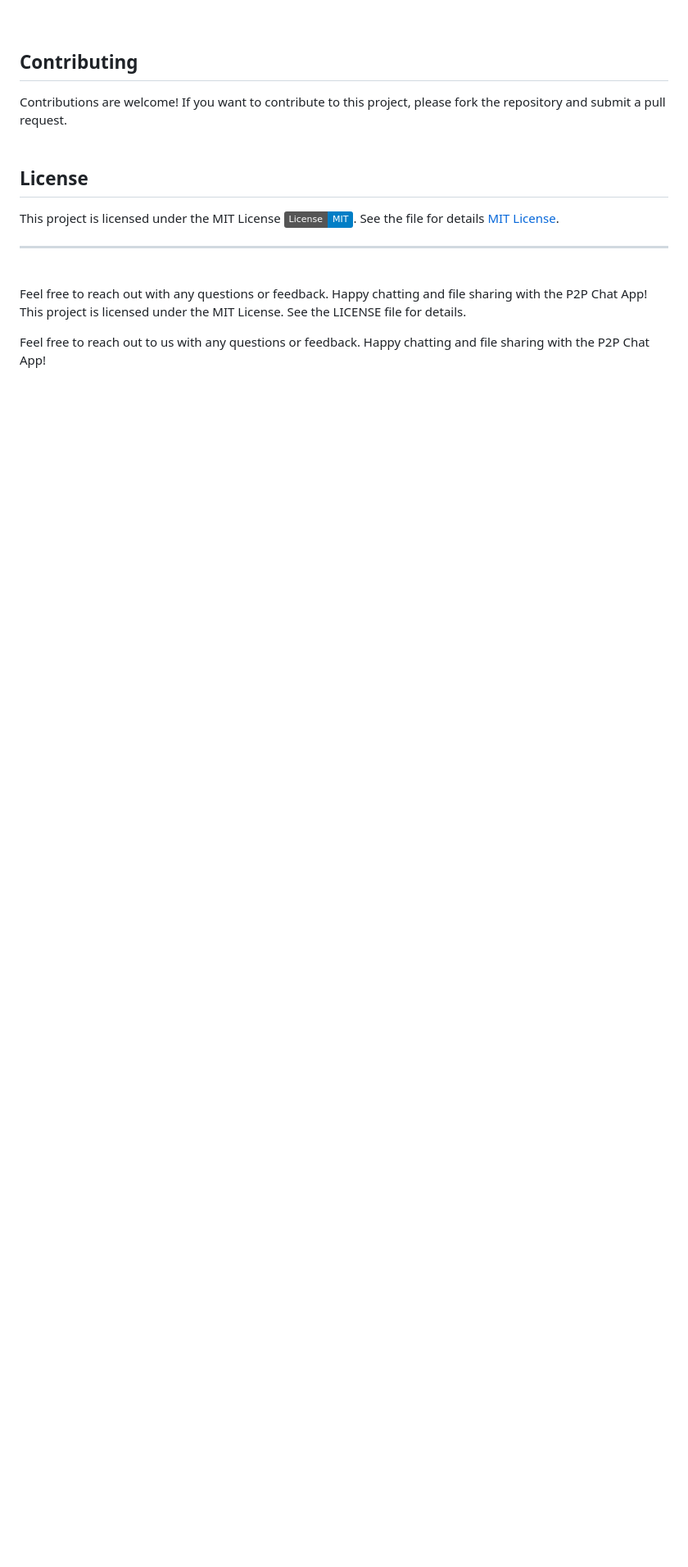
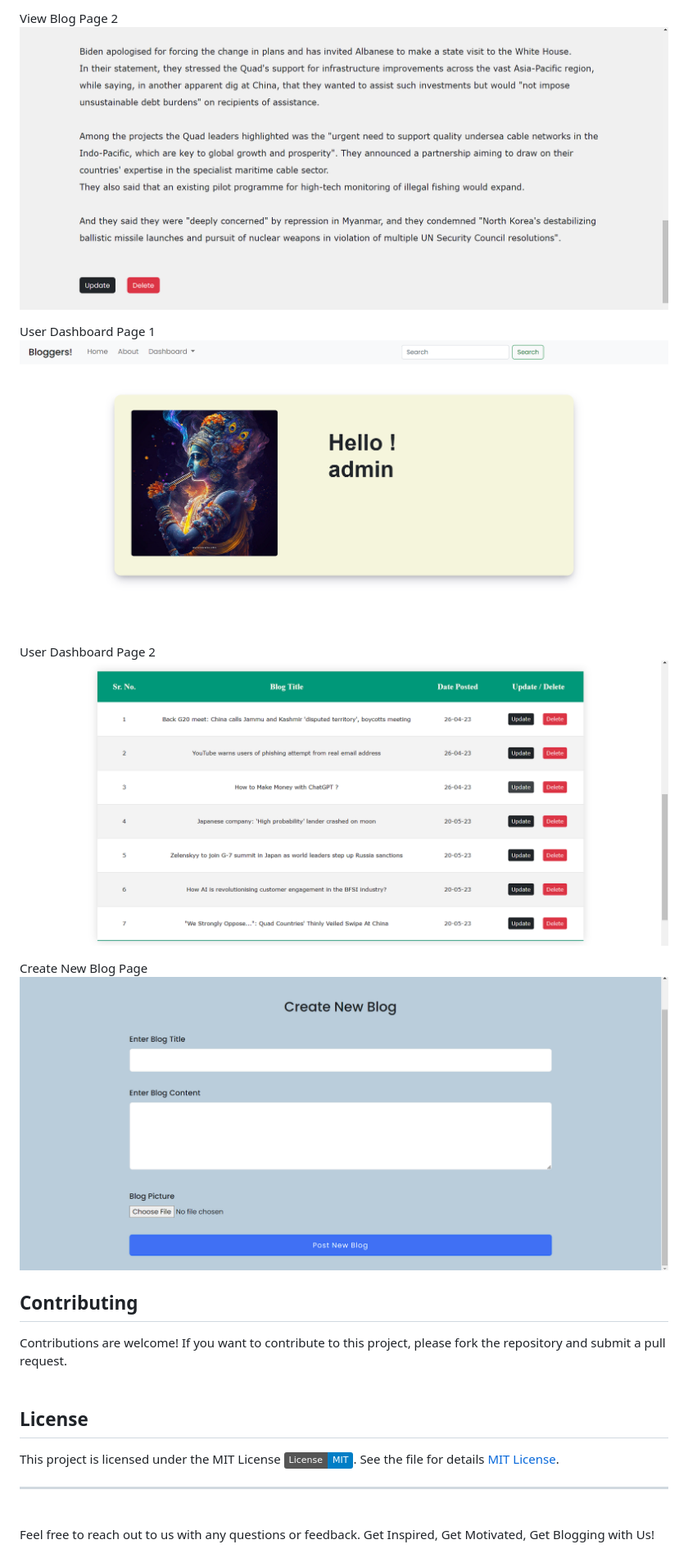
Before and after one commit to SourabhBera/Flask-Blog-App, a Markdown page: README.md, the part around the change printed below. Shown: that part at 82% size. GitHub-like rendering; badges without logos; blank space fills up the shorter version.

```diff
--- a/README.md
+++ b/README.md
@@ -139,4 +138,21 @@ The file is then saved in the same directory where the server file is located.
 <br>
+
+View Blog Page 2
+![View Blog Page 2](https://github.com/SourabhBera/Flask-Blog-App/blob/5f1b15160b2bd36cbcf294df3e99a1dba87d29cf/screenshots/view_blog2.png)
+<br>
+
+User Dashboard Page 1
+![User Dashboard Page 1](https://github.com/SourabhBera/Flask-Blog-App/blob/5f1b15160b2bd36cbcf294df3e99a1dba87d29cf/screenshots/user_dashboard1.png)
+<br>
+
+User Dashboard Page 2
+![User Dashboard Page 1](https://github.com/SourabhBera/Flask-Blog-App/blob/5f1b15160b2bd36cbcf294df3e99a1dba87d29cf/screenshots/user_dashboard2.png)
+<br>
+
+Create New Blog Page
+![Create New Blog Page](https://github.com/SourabhBera/Flask-Blog-App/blob/5f1b15160b2bd36cbcf294df3e99a1dba87d29cf/screenshots/create_new_blog_page.png)
+<br>
+
 
 
 ## <a name="contributing">Contributing</a>
@@ -153,7 +169,4 @@ This project is licensed under the MIT License [![License](https://img.shields.i
 ---
 <br>
 
-Feel free to reach out with any questions or feedback. Happy chatting and file sharing with the P2P Chat App!
-This project is licensed under the MIT License. See the LICENSE file for details.
-
-Feel free to reach out to us with any questions or feedback. Happy chatting and file sharing with the P2P Chat App!
+Feel free to reach out to us with any questions or feedback. Get Inspired, Get Motivated, Get Blogging with Us!
```
Also changed, not shown: other parts of README.md (+14 -15 lines).
